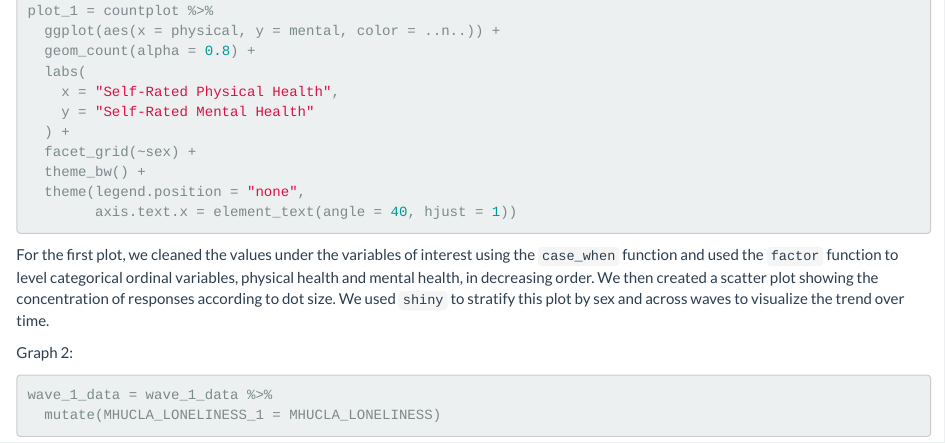
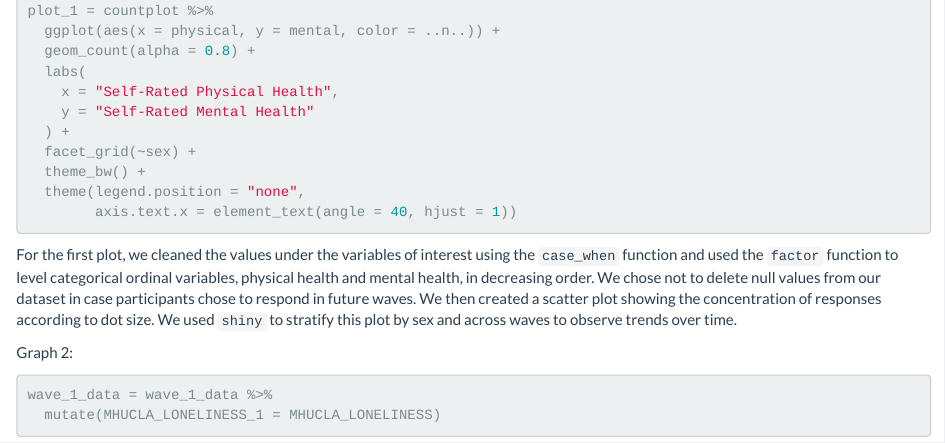
Before and after one commit to deg2163/p8105_tilda, an R Markdown document (Final Report.Rmd): the page in a window 1100 px wide, from 1940 px down. Rendered offline with R 4.5, knitr and Pandoc, with nearby package versions; some code elsewhere in the file could not run offline; column names are cleaned by a stand-in for the janitor package.

Commit message:
edited first plot summary

````diff
--- a/Final Report.Rmd
+++ b/Final Report.Rmd
@@ -89,7 +87,7 @@ plot_1 = countplot %>%
 
 ```
 
-For the first plot, we cleaned the values under the variables of interest using the `case_when` function and used the `factor` function to level categorical ordinal variables, physical health and mental health, in decreasing order. We then created a scatter plot showing the concentration of responses according to dot size. We used `shiny` to stratify this plot by sex and across waves to visualize the trend over time.
+For the first plot, we cleaned the values under the variables of interest using the `case_when` function and used the `factor` function to level categorical ordinal variables, physical health and mental health, in decreasing order. We chose not to delete null values from our dataset in case participants chose to respond in future waves. We then created a scatter plot showing the concentration of responses according to dot size. We used `shiny` to stratify this plot by sex and across waves to observe trends over time.
 
 Graph 2:
 ```{r spaghetti}
````
Also changed, not shown: Final_Report.html, Final Report.Rmd (2 more changed lines).
